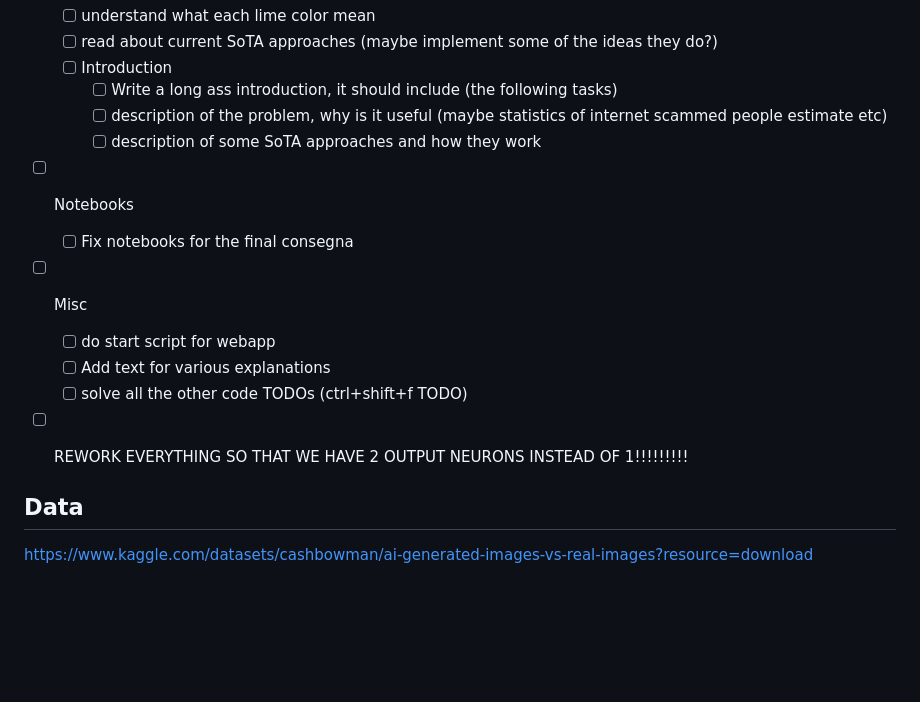
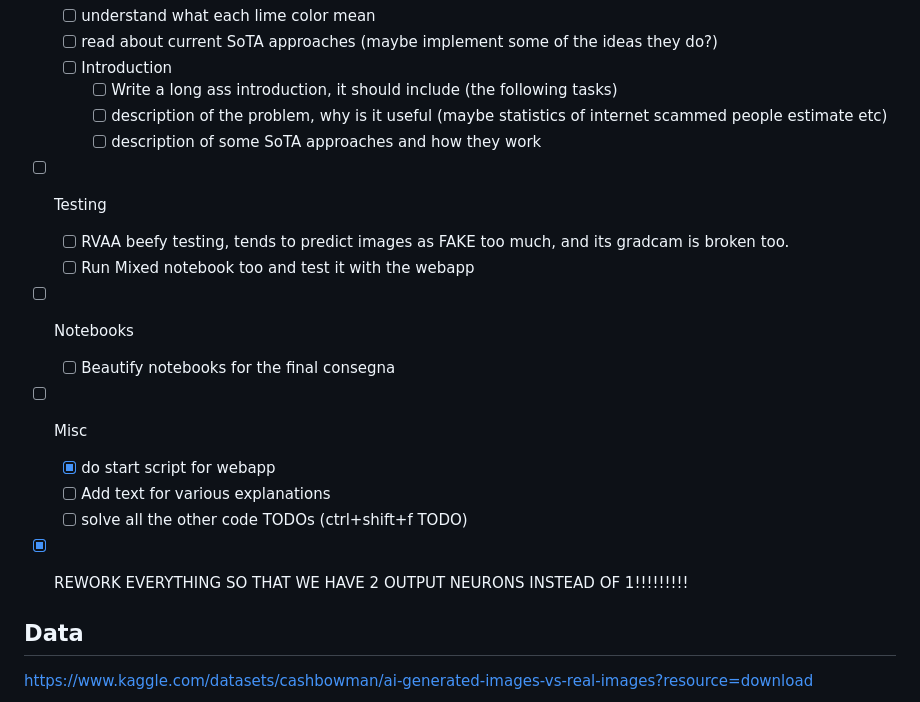
Before and after one commit to AngeloGalav/gauntlet, a Markdown page: README.md, the part around the change printed below. Rendered like a GitHub page; blank space fills up the shorter version.

Commit message:
Update README.md
- add testing tasks to readme

```diff
--- a/README.md
+++ b/README.md
@@ -56,15 +56,19 @@ Place the respective datasets folders in the data folder:
         - [ ] description of the problem, why is it useful (maybe statistics of internet scammed people estimate etc)
         - [ ] description of some SoTA approaches and how they work
 
+- [ ] Testing
+    - [ ] RVAA beefy testing, tends to predict images as FAKE too much, and its gradcam is broken too.
+    - [ ] Run Mixed notebook too and test it with the webapp
+
 - [ ] Notebooks
-    - [ ] Fix notebooks for the final consegna
+    - [ ] Beautify notebooks for the final consegna
 
 - [ ] Misc
-    - [ ] do start script for webapp
+    - [x] do start script for webapp
     - [ ] Add text for various explanations
     - [ ] solve all the other code TODOs (ctrl+shift+f TODO)
 
-- [ ] REWORK EVERYTHING SO THAT WE HAVE 2 OUTPUT NEURONS INSTEAD OF 1!!!!!!!!!
+- [x] REWORK EVERYTHING SO THAT WE HAVE 2 OUTPUT NEURONS INSTEAD OF 1!!!!!!!!!
 
 
 ## Data
```
Also changed, not shown: other parts of README.md (+1 -1 lines).
